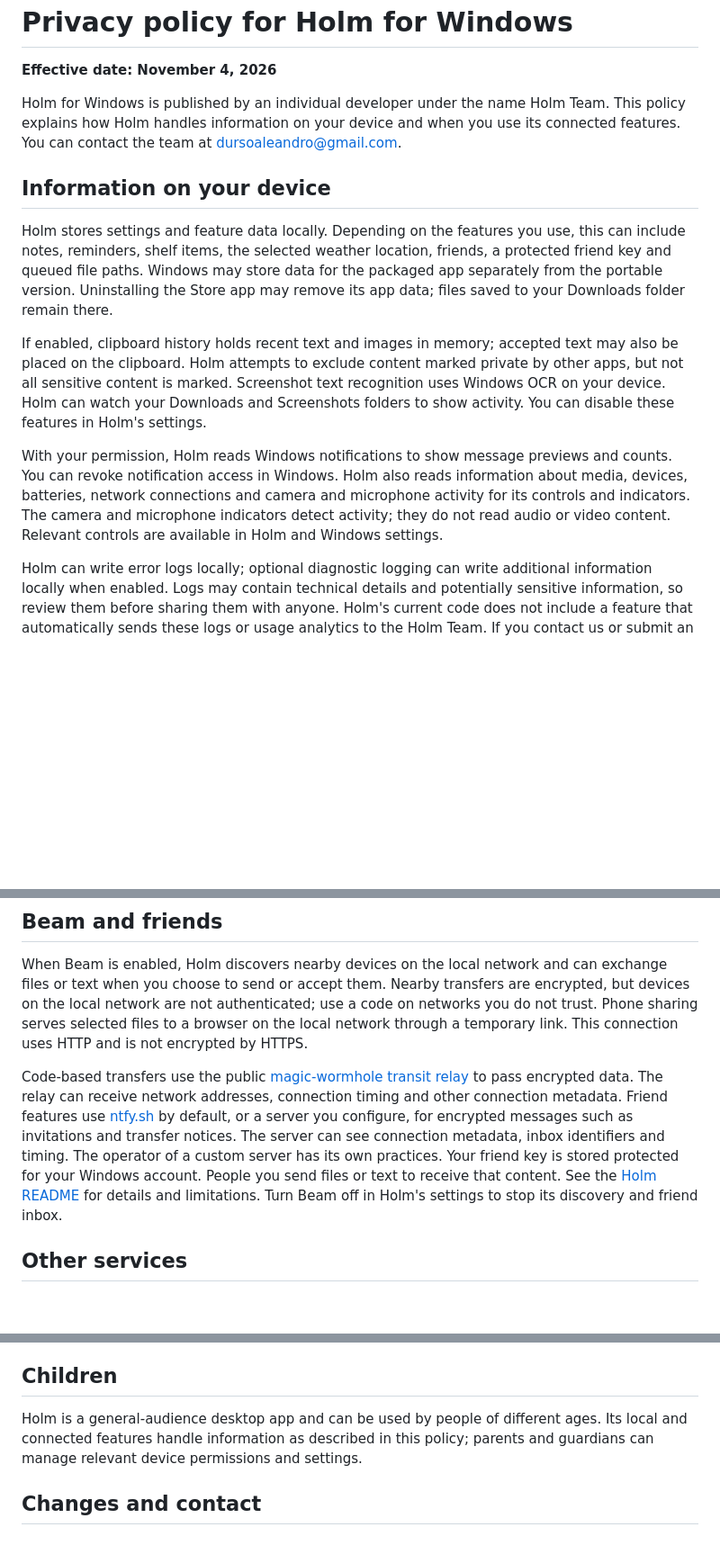
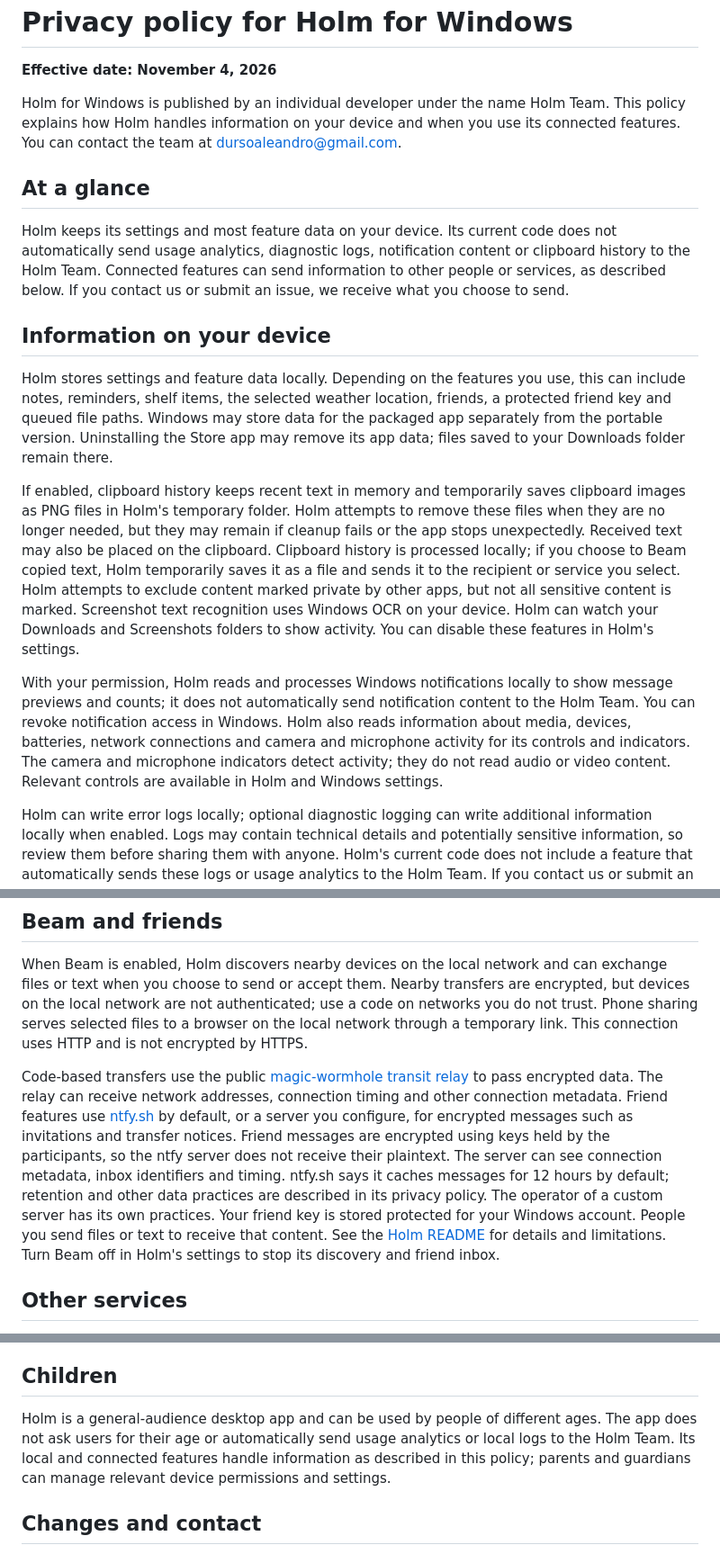
Before and after one commit to ademerci/Holm, a Markdown page: store/PRIVACY.md, 3 parts joined by grey strips. Shown at 90% size. Rendered like a GitHub page; blank space fills up the shorter version.

Commit message:
Clarify local data and friend message privacy
Co-authored-by: Codex <codex@openai.com>

```diff
--- a/store/PRIVACY.md
+++ b/store/PRIVACY.md
@@ -4,13 +4,17 @@
 
 Holm for Windows is published by an individual developer under the name Holm Team. This policy explains how Holm handles information on your device and when you use its connected features. You can contact the team at [dursoaleandro@gmail.com](mailto:dursoaleandro@gmail.com).
 
+## At a glance
+
+Holm keeps its settings and most feature data on your device. Its current code does not automatically send usage analytics, diagnostic logs, notification content or clipboard history to the Holm Team. Connected features can send information to other people or services, as described below. If you contact us or submit an issue, we receive what you choose to send.
+
 ## Information on your device
 
 Holm stores settings and feature data locally. Depending on the features you use, this can include notes, reminders, shelf items, the selected weather location, friends, a protected friend key and queued file paths. Windows may store data for the packaged app separately from the portable version. Uninstalling the Store app may remove its app data; files saved to your Downloads folder remain there.
 
-If enabled, clipboard history holds recent text and images in memory; accepted text may also be placed on the clipboard. Holm attempts to exclude content marked private by other apps, but not all sensitive content is marked. Screenshot text recognition uses Windows OCR on your device. Holm can watch your Downloads and Screenshots folders to show activity. You can disable these features in Holm's settings.
+If enabled, clipboard history keeps recent text in memory and temporarily saves clipboard images as PNG files in Holm's temporary folder. Holm attempts to remove these files when they are no longer needed, but they may remain if cleanup fails or the app stops unexpectedly. Received text may also be placed on the clipboard. Clipboard history is processed locally; if you choose to Beam copied text, Holm temporarily saves it as a file and sends it to the recipient or service you select. Holm attempts to exclude content marked private by other apps, but not all sensitive content is marked. Screenshot text recognition uses Windows OCR on your device. Holm can watch your Downloads and Screenshots folders to show activity. You can disable these features in Holm's settings.
 
-With your permission, Holm reads Windows notifications to show message previews and counts. You can revoke notification access in Windows. Holm also reads information about media, devices, batteries, network connections and camera and microphone activity for its controls and indicators. The camera and microphone indicators detect activity; they do not read audio or video content. Relevant controls are available in Holm and Windows settings.
+With your permission, Holm reads and processes Windows notifications locally to show message previews and counts; it does not automatically send notification content to the Holm Team. You can revoke notification access in Windows. Holm also reads information about media, devices, batteries, network connections and camera and microphone activity for its controls and indicators. The camera and microphone indicators detect activity; they do not read audio or video content. Relevant controls are available in Holm and Windows settings.
 
 Holm can write error logs locally; optional diagnostic logging can write additional information locally when enabled. Logs may contain technical details and potentially sensitive information, so review them before sharing them with anyone. Holm's current code does not include a feature that automatically sends these logs or usage analytics to the Holm Team. If you contact us or submit an issue, we receive the information you choose to send.
 
@@ -22,7 +26,7 @@ If automatic weather location is enabled and Windows provides a location, Holm r
 
 When Beam is enabled, Holm discovers nearby devices on the local network and can exchange files or text when you choose to send or accept them. Nearby transfers are encrypted, but devices on the local network are not authenticated; use a code on networks you do not trust. Phone sharing serves selected files to a browser on the local network through a temporary link. This connection uses HTTP and is not encrypted by HTTPS.
 
-Code-based transfers use the public [magic-wormhole transit relay](https://magic-wormhole.readthedocs.io/en/latest/transit.html) to pass encrypted data. The relay can receive network addresses, connection timing and other connection metadata. Friend features use [ntfy.sh](https://docs.ntfy.sh/privacy/) by default, or a server you configure, for encrypted messages such as invitations and transfer notices. The server can see connection metadata, inbox identifiers and timing. The operator of a custom server has its own practices. Your friend key is stored protected for your Windows account. People you send files or text to receive that content. See the [Holm README](https://github.com/ademerci/Holm#beam) for details and limitations. Turn Beam off in Holm's settings to stop its discovery and friend inbox.
+Code-based transfers use the public [magic-wormhole transit relay](https://magic-wormhole.readthedocs.io/en/latest/transit.html) to pass encrypted data. The relay can receive network addresses, connection timing and other connection metadata. Friend features use [ntfy.sh](https://docs.ntfy.sh/privacy/) by default, or a server you configure, for encrypted messages such as invitations and transfer notices. Friend messages are encrypted using keys held by the participants, so the ntfy server does not receive their plaintext. The server can see connection metadata, inbox identifiers and timing. ntfy.sh says it caches messages for 12 hours by default; retention and other data practices are described in its privacy policy. The operator of a custom server has its own practices. Your friend key is stored protected for your Windows account. People you send files or text to receive that content. See the [Holm README](https://github.com/ademerci/Holm#beam) for details and limitations. Turn Beam off in Holm's settings to stop its discovery and friend inbox.
 
 ## Other services
 
@@ -36,7 +40,7 @@ You can disable individual features in Holm, revoke permissions in Windows, dele
 
 ## Children
 
-Holm is a general-audience desktop app and can be used by people of different ages. Its local and connected features handle information as described in this policy; parents and guardians can manage relevant device permissions and settings.
+Holm is a general-audience desktop app and can be used by people of different ages. The app does not ask users for their age or automatically send usage analytics or local logs to the Holm Team. Its local and connected features handle information as described in this policy; parents and guardians can manage relevant device permissions and settings.
 
 ## Changes and contact
 
```
